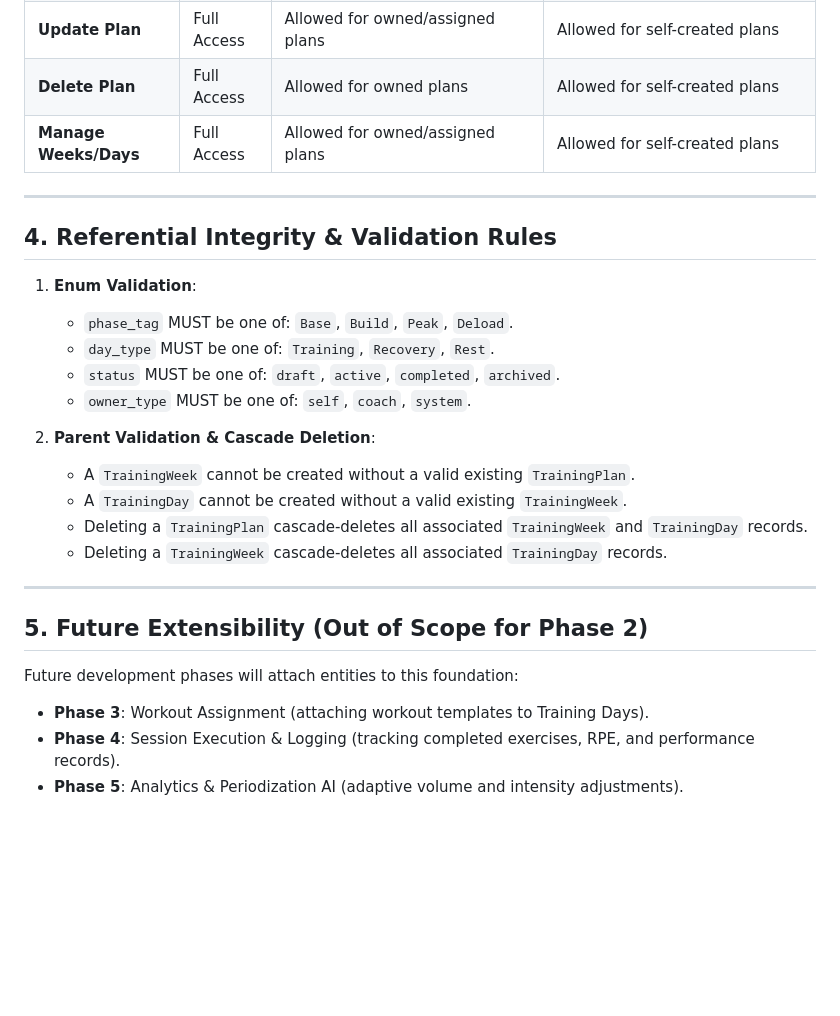
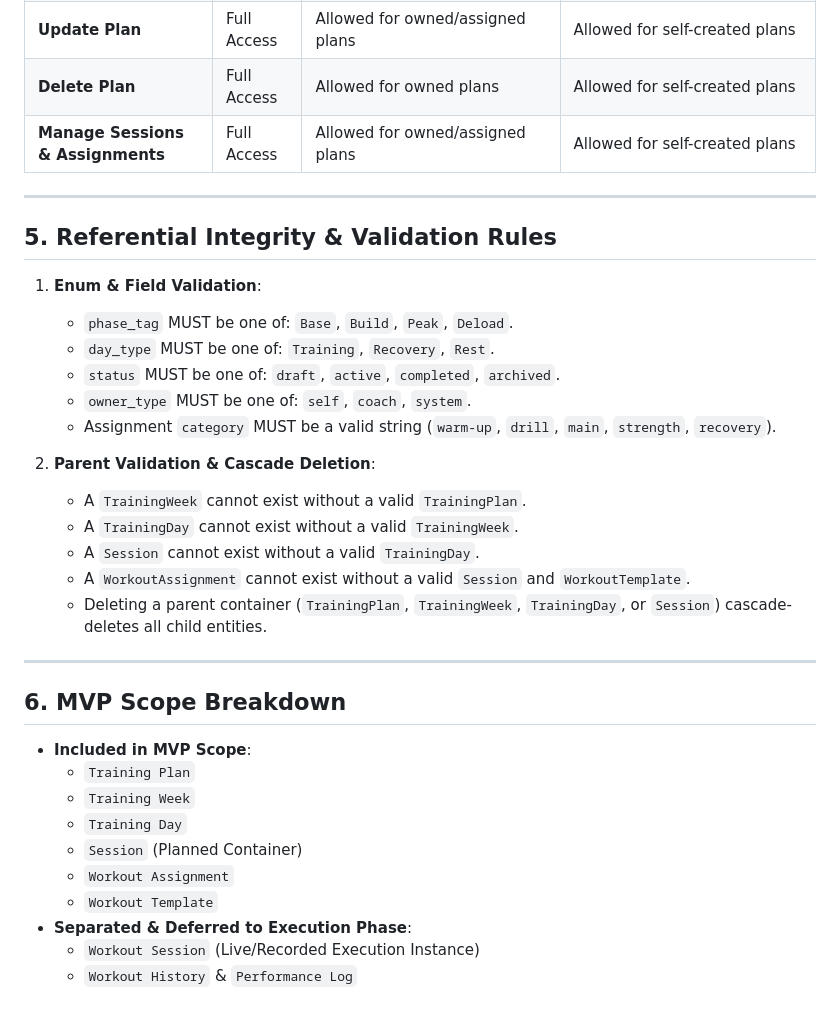
Before and after one commit to vishweshHub/athlitech, a Markdown page: docs/training-system-architecture.md, the part around one of its changes. Rendered like a GitHub page; blank space fills up the shorter version.

```diff
--- a/docs/training-system-architecture.md
+++ b/docs/training-system-architecture.md
@@ -65,29 +129,37 @@ Training Plan (Macrocycle / Plan Level)
 | **View Plan** | Full Access | Allowed for assigned athletes | Allowed for self |
 | **Update Plan** | Full Access | Allowed for owned/assigned plans | Allowed for self-created plans |
 | **Delete Plan** | Full Access | Allowed for owned plans | Allowed for self-created plans |
-| **Manage Weeks/Days** | Full Access | Allowed for owned/assigned plans | Allowed for self-created plans |
+| **Manage Sessions & Assignments** | Full Access | Allowed for owned/assigned plans | Allowed for self-created plans |
 
 ---
 
-## 4. Referential Integrity & Validation Rules
+## 5. Referential Integrity & Validation Rules
 
-1. **Enum Validation**:
+1. **Enum & Field Validation**:
    - `phase_tag` MUST be one of: `Base`, `Build`, `Peak`, `Deload`.
    - `day_type` MUST be one of: `Training`, `Recovery`, `Rest`.
    - `status` MUST be one of: `draft`, `active`, `completed`, `archived`.
    - `owner_type` MUST be one of: `self`, `coach`, `system`.
+   - Assignment `category` MUST be a valid string (`warm-up`, `drill`, `main`, `strength`, `recovery`).
 
 2. **Parent Validation & Cascade Deletion**:
-   - A `TrainingWeek` cannot be created without a valid existing `TrainingPlan`.
-   - A `TrainingDay` cannot be created without a valid existing `TrainingWeek`.
-   - Deleting a `TrainingPlan` cascade-deletes all associated `TrainingWeek` and `TrainingDay` records.
-   - Deleting a `TrainingWeek` cascade-deletes all associated `TrainingDay` records.
+   - A `TrainingWeek` cannot exist without a valid `TrainingPlan`.
+   - A `TrainingDay` cannot exist without a valid `TrainingWeek`.
+   - A `Session` cannot exist without a valid `TrainingDay`.
+   - A `WorkoutAssignment` cannot exist without a valid `Session` and `WorkoutTemplate`.
+   - Deleting a parent container (`TrainingPlan`, `TrainingWeek`, `TrainingDay`, or `Session`) cascade-deletes all child entities.
 
 ---
 
-## 5. Future Extensibility (Out of Scope for Phase 2)
+## 6. MVP Scope Breakdown
 
-Future development phases will attach entities to this foundation:
-- **Phase 3**: Workout Assignment (attaching workout templates to Training Days).
-- **Phase 4**: Session Execution & Logging (tracking completed exercises, RPE, and performance records).
-- **Phase 5**: Analytics & Periodization AI (adaptive volume and intensity adjustments).
+- **Included in MVP Scope**:
+  - `Training Plan`
+  - `Training Week`
+  - `Training Day`
+  - `Session` (Planned Container)
+  - `Workout Assignment`
+  - `Workout Template`
+- **Separated & Deferred to Execution Phase**:
+  - `Workout Session` (Live/Recorded Execution Instance)
+  - `Workout History` & `Performance Log`
```
Also changed, not shown: other parts of docs/training-system-architecture.md (+80 -16 lines).
